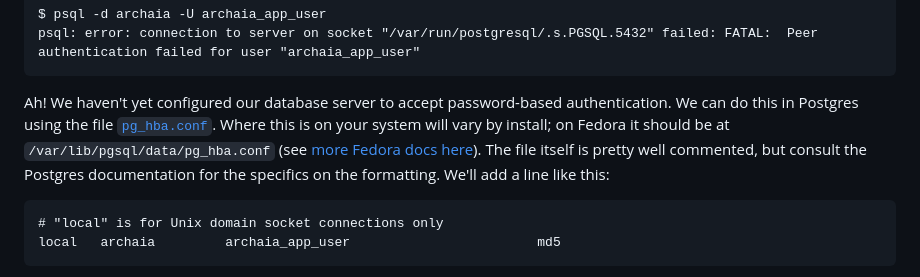
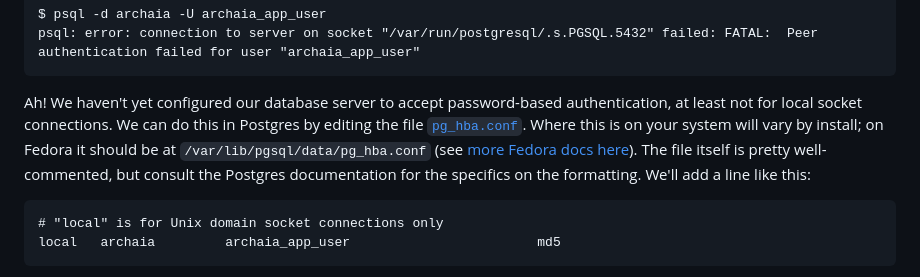
Before and after one commit to benghancock/ancient-places, a Markdown page: doc/ch02_application.md, the part around the change. Rendered like a GitHub page.

Commit message:
clarify note on local socket connections

````diff
--- a/doc/ch02_application.md
+++ b/doc/ch02_application.md
@@ -52,12 +52,13 @@ psql: error: connection to server on socket "/var/run/postgresql/.s.PGSQL.5432"
 ```
 
 Ah! We haven't yet configured our database server to accept
-password-based authentication. We can do this in Postgres using the
-file [`pg_hba.conf`]. Where this is on your system will vary by
-install; on Fedora it should be at `/var/lib/pgsql/data/pg_hba.conf`
-(see [more Fedora docs here]). The file itself is pretty well
-commented, but consult the Postgres documentation for the specifics on
-the formatting. We'll add a line like this:
+password-based authentication, at least not for local socket
+connections. We can do this in Postgres by editing the file
+[`pg_hba.conf`]. Where this is on your system will vary by install; on
+Fedora it should be at `/var/lib/pgsql/data/pg_hba.conf` (see [more
+Fedora docs here]). The file itself is pretty well-commented, but
+consult the Postgres documentation for the specifics on the
+formatting. We'll add a line like this:
 
 ```
 # "local" is for Unix domain socket connections only
````
